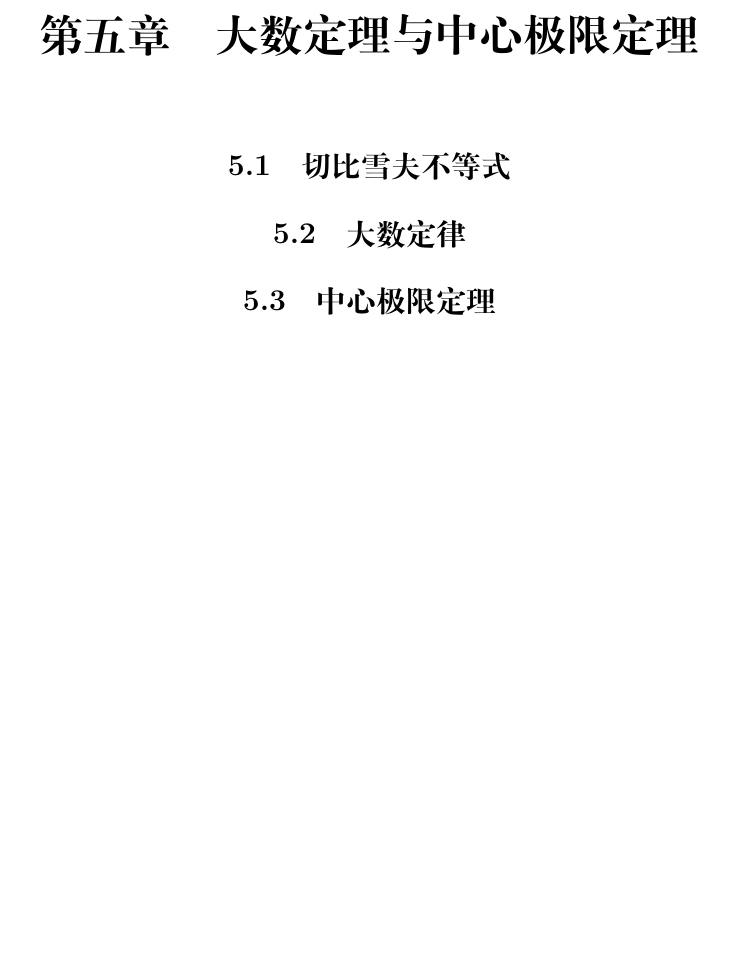
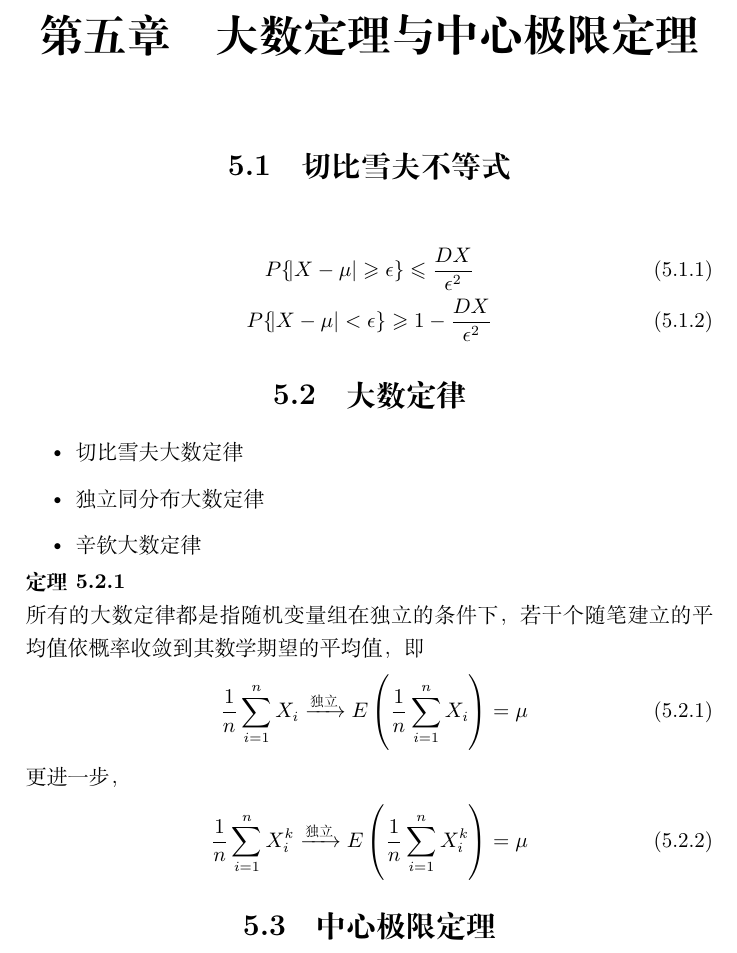
Before and after one commit to GH1995/probability, a LaTeX book (main.tex, which reads content/chapter5.tex): part of page 21 of 25, cut so that both start at the same text, the shorter picture padded with empty space. Compiled offline with XeLaTeX.

Commit message:
completed ch5

```diff
--- a/content/chapter5.tex
+++ b/content/chapter5.tex
@@ -3,8 +3,28 @@
 \section{切比雪夫不等式}
 \label{sec:切比雪夫不等式}
 
+\begin{gather}
+    P\{\abs{X- \mu} \geqslant \epsilon\}  \leqslant \frac{DX}{\epsilon^2} \\
+    P\{\abs{X- \mu} <  \epsilon\}  \geqslant 1- \frac{DX}{\epsilon^2}
+\end{gather}
+
 \section{大数定律}
 \label{sec:大数定律}
 
+\begin{itemize}
+    \item 切比雪夫大数定律
+    \item 独立同分布大数定律
+    \item 辛钦大数定律
+\end{itemize}
+
+\begin{theorem}
+    所有的大数定律都是指随机变量组在独立的条件下，若干个随笔建立的平均值依概率收敛到其数学期望的平均值，即
+    \begin{align}
+        \frac{1}{n} \sum_{i=1}^n X_i \xrightarrow{\text{独立}} E\left(\frac{1}{n}\sum_{i=1}^n X_i \right) = \mu \\
+        \intertext{更进一步，}
+        \frac{1}{n}\sum_{i=1}^n X_i^k \xrightarrow{\text{独立}} E\left(\frac{1}{n}\sum_{i=1}^n X_i^k \right) = \mu
+    \end{align}
+\end{theorem}
+
 \section{中心极限定理}
 \label{sec:中心极限定理}
```
Also changed, not shown: main.pdf.
